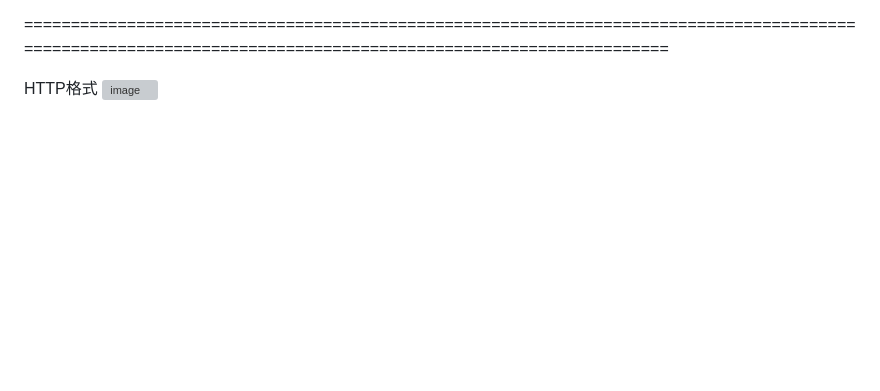
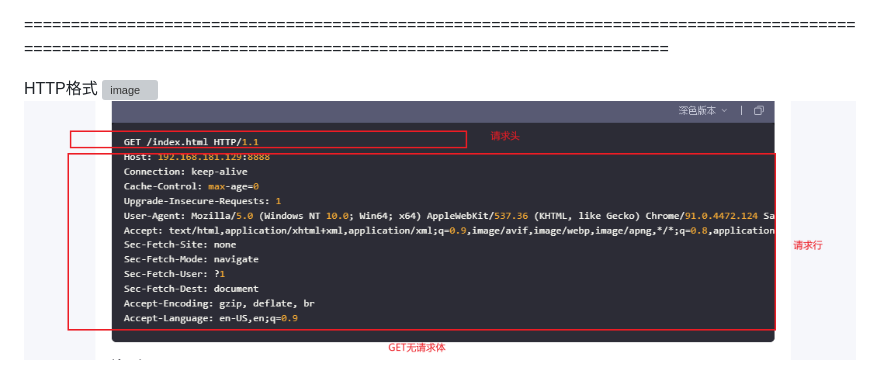
Before and after one commit to Sleepalk/imx6ull-arm-webserver, a Markdown page: ubuntu-webserver/README.md, the part around the change. Rendered like a GitHub page; pictures changed too: ubuntu-webserver/image-2.png (added); blank space fills up the shorter version; grey boxes are pictures that could not be loaded.

Commit message:
完善.md

```diff
--- a/ubuntu-webserver/README.md
+++ b/ubuntu-webserver/README.md
@@ -118,3 +118,4 @@ int epoll_wait(int epfd, struct epoll_event* event, int maxevents, int timeout)
 
 HTTP格式
 ![image](https://github.com/user-attachments/assets/67901af0-f90e-4567-8e43-2d973d77ebc6)
+![alt text](image-2.png)
```
Also changed, not shown: ubuntu-webserver/image-1.png (added), ubuntu-webserver/image.png (added).
